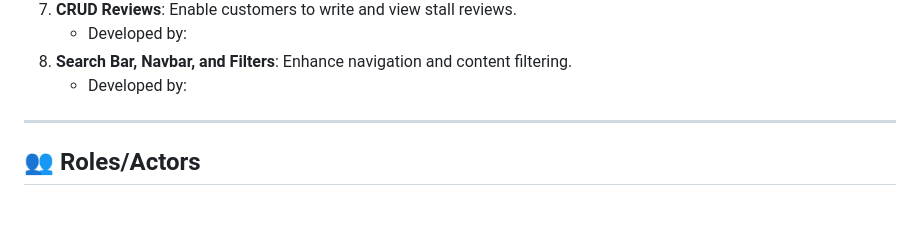
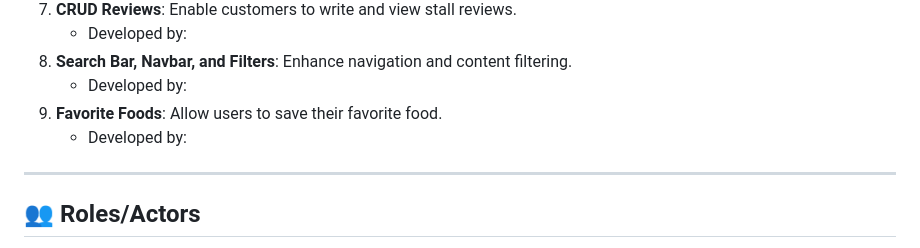
Before and after one commit to muzkii/final-project-PBP-group-K7, a Markdown page: README.md, the part around the change. Rendered like a GitHub page; blank space fills up the shorter version.

Commit message:
added modules

```diff
--- a/README.md
+++ b/README.md
@@ -45,7 +45,8 @@
     - Developed by:
 8. **Search Bar, Navbar, and Filters**: Enhance navigation and content filtering.
     - Developed by:
-
+9. **Favorite Foods**: Allow users to save their favorite food.
+    - Developed by:
 ---
 
 ## :busts_in_silhouette: Roles/Actors
```
